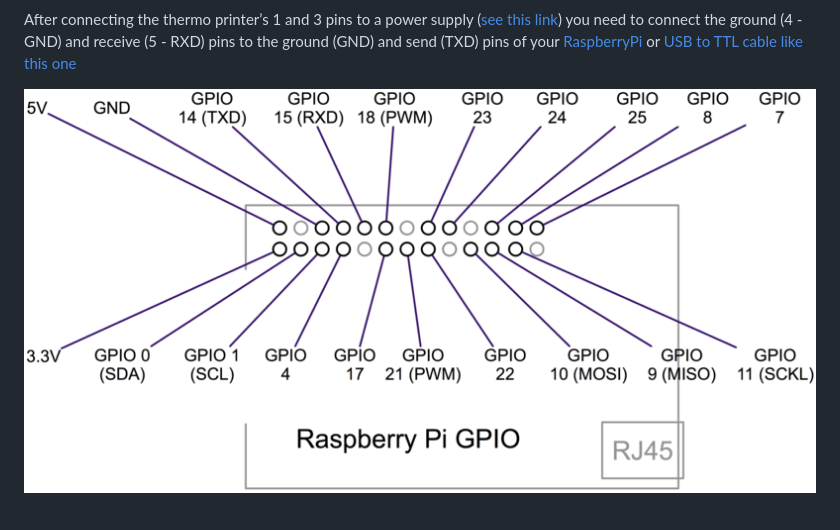
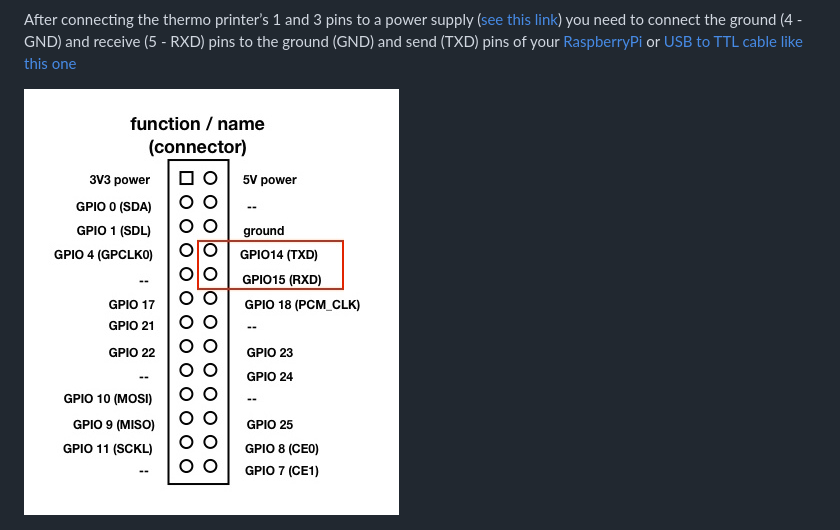
Before and after one commit to patriciogonzalezvivo/tprint, a Markdown page: README.md, the part around the change. GitHub-like rendering; pictures changed too: doc/wiring-ref-02.jpg (added), doc/wiring-ref-02.png (deleted).

Commit message:
changing GPIO picture

```diff
--- a/README.md
+++ b/README.md
@@ -66,7 +66,7 @@
 
 After connecting the thermo printer’s 1 and 3 pins to a power supply ([see this link](https://learn.adafruit.com/mini-thermal-receipt-printer/power)) you need to connect the ground (4 - GND) and receive (5 - RXD) pins to the ground (GND) and send (TXD) pins of your [RaspberryPi](https://www.adafruit.com/products/2358) or [USB to TTL cable like this one](https://www.adafruit.com/product/954)
 
-![](doc/wiring-ref-02.png)
+![](doc/wiring-ref-02.jpg)
 
 ![](doc/wiring-ref-01.jpg)
 
```
